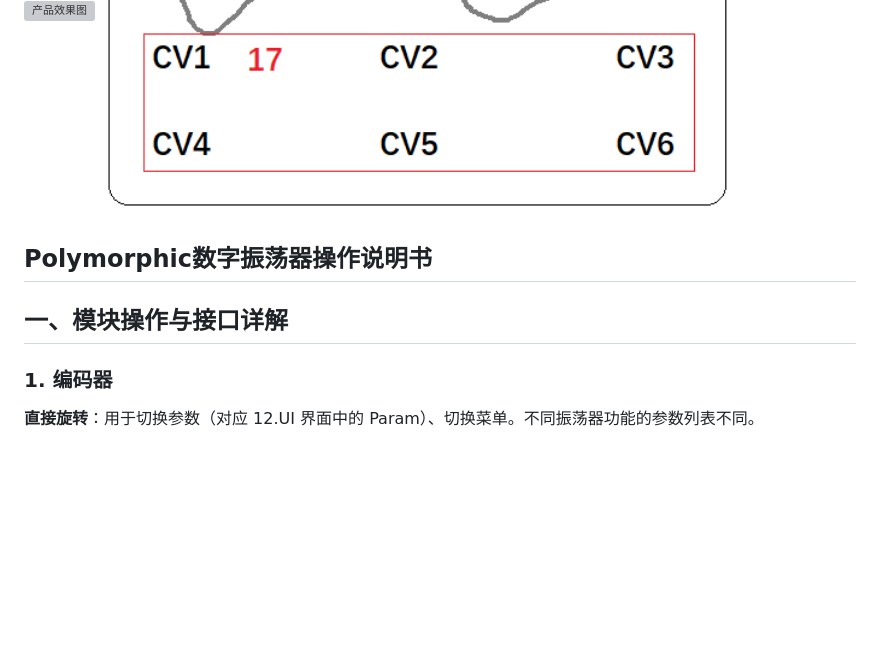
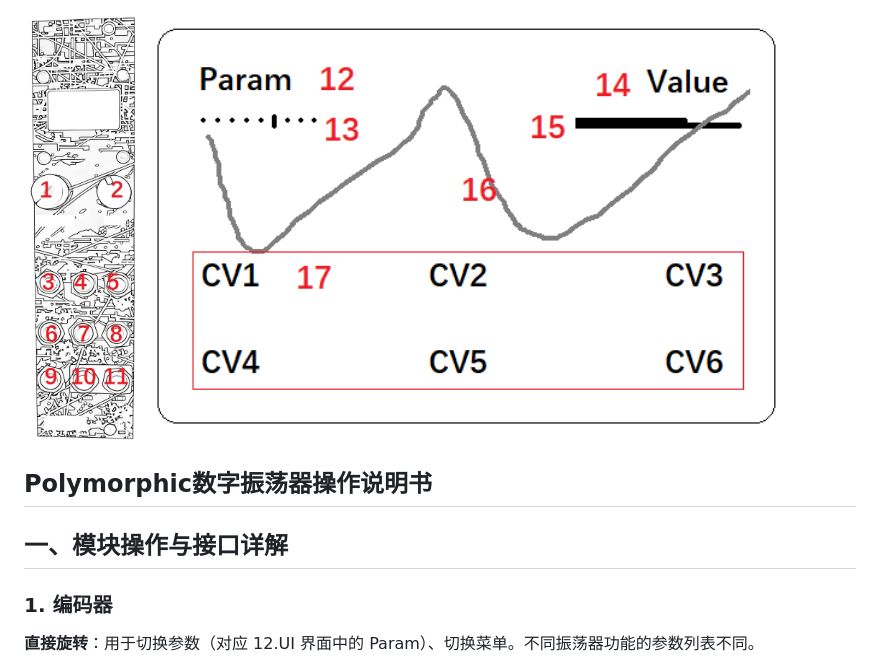
Before and after one commit to environscape/CodingInspire, a Markdown page: doc/Polymorphic_manual.md, the part around the change. GitHub-like rendering; pictures changed too: doc/POSC_Appearance.jpg (added); blank space fills up the shorter version; grey boxes are pictures that could not be loaded.

Commit message:
缩小简略图占用空间
Signed-off-by: 951827860@qq.com <951827860@qq.com>

```diff
--- a/doc/Polymorphic_manual.md
+++ b/doc/Polymorphic_manual.md
@@ -1,5 +1,5 @@
 
-<img src="POSC_Appearance.png" alt="产品效果图" width="120" height="420">
+<img src="POSC_Appearance.jpg" alt="产品效果图" width="120" height="420">
 <img src="POSC_UI.png" alt="屏幕主界面" width="630" height="420">
 
 ## Polymorphic数字振荡器操作说明书
```
Also changed, not shown: 1 other file.
